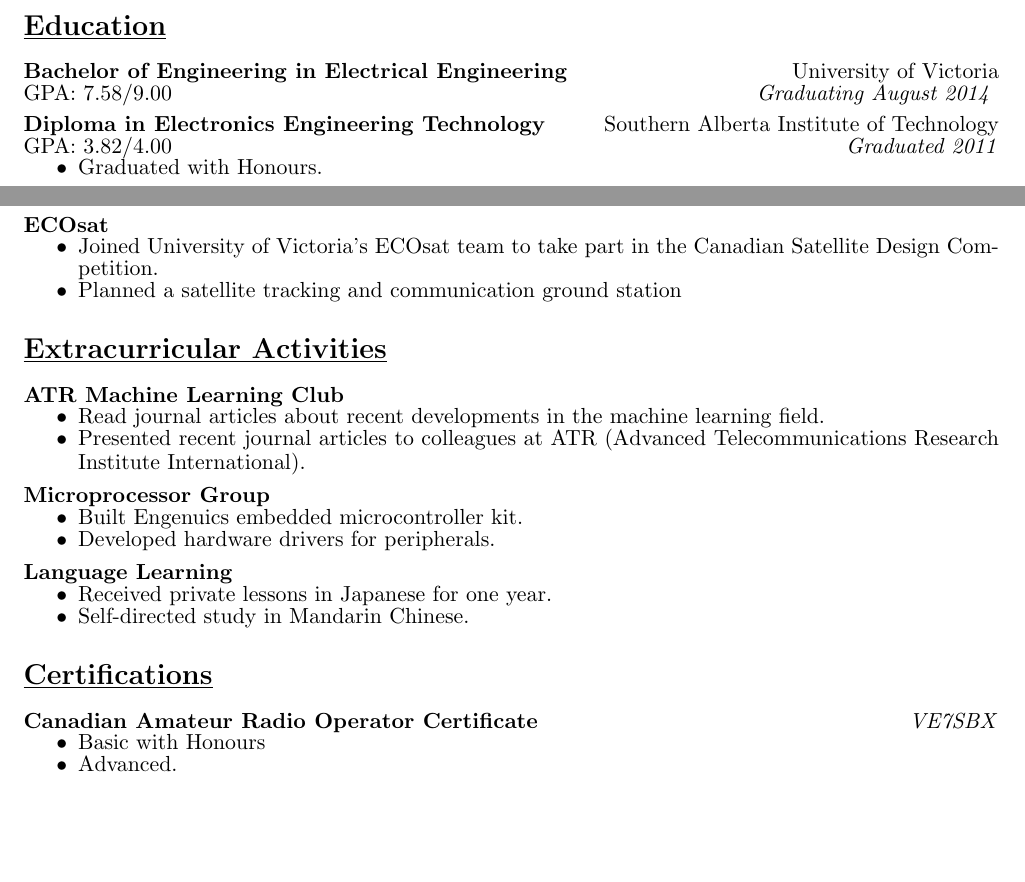
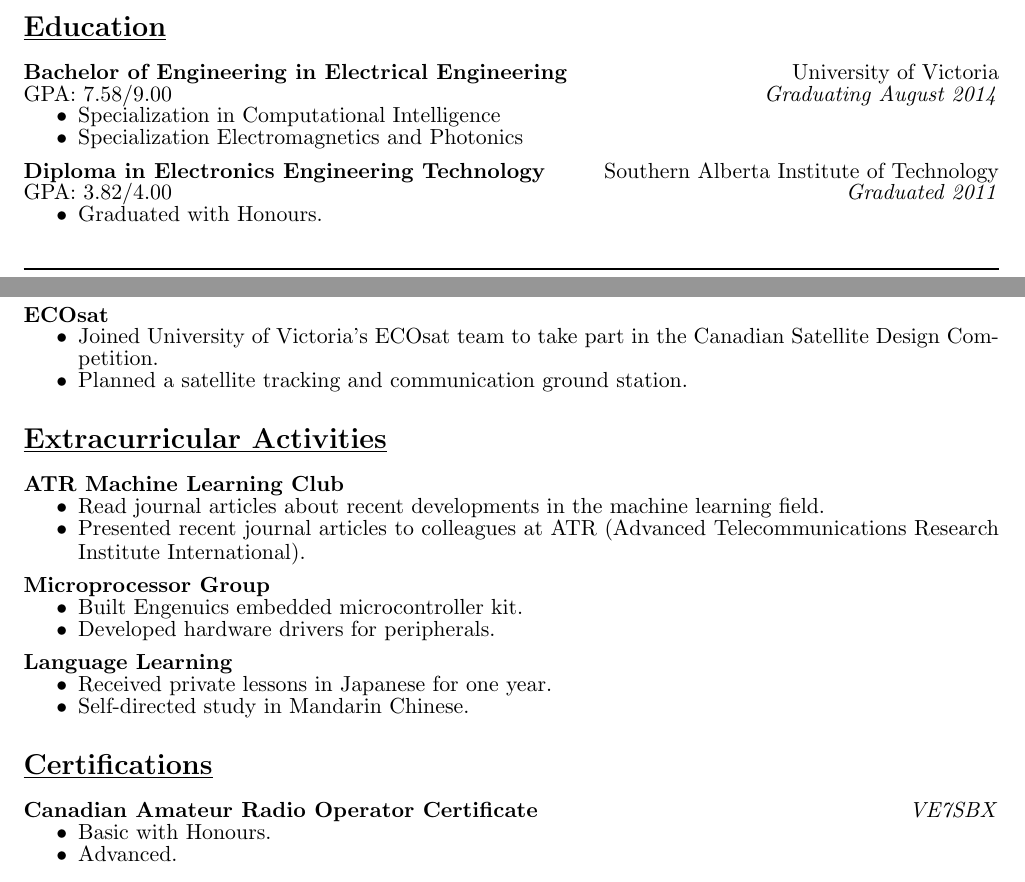
Before and after one commit to JasonBens/Jason-Bens-Resume, a LaTeX CV (resume.tex): two parts of pages 1 and 2 of 2, joined at a grey line, cut so that both start at the same text, the shorter picture padded with empty space. Compiled offline with pdfLaTeX.

Commit message:
Check-in - Add specializations

```diff
--- a/resume.tex
+++ b/resume.tex
@@ -200,6 +200,10 @@ I'm an electrical engineer interested in finding applications for deep learning
   GPA: 7.58/9.00
   \hfill
   \emph{Graduating August 2014}
+  \begin{itemize}[nosep]
+    \item Specialization in Computational Intelligence
+    \item Specialization Electromagnetics and Photonics
+  \end{itemize}
   \medskip
 
   \textbf{Diploma in Electronics Engineering Technology}
```
Also changed, not shown: resume.pdf, resume.tex (4 more changed lines).
